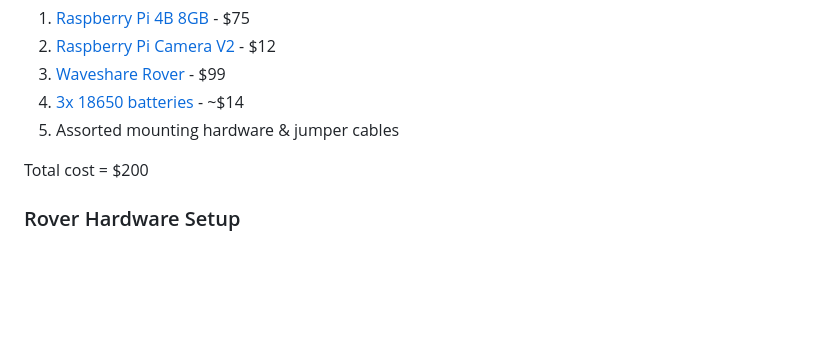
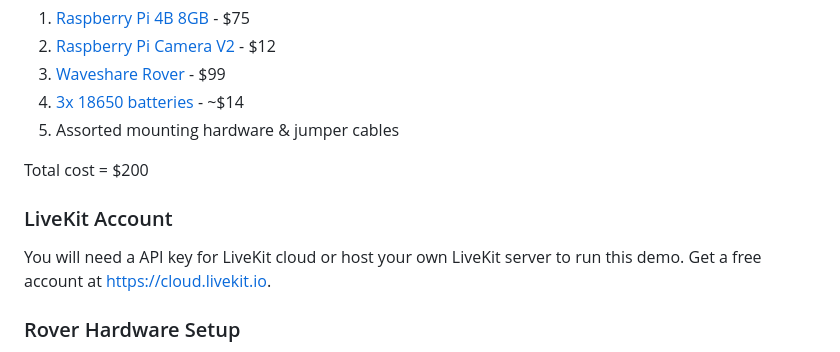
Before and after one commit to livekit-examples/rover-teleop, a Markdown page: README.md, the part around the change. GitHub-like rendering; blank space fills up the shorter version.

```diff
--- a/README.md
+++ b/README.md
@@ -14,6 +14,10 @@ The rover is built with all off-the-shelf components costing less than $200 USD.
 4. Assorted mounting hardware & jumper cables
 
 Total cost = $200
+
+### LiveKit Account
+
+You will need a API key for LiveKit cloud or host your own LiveKit server to run this demo.  Get a free account at [https://cloud.livekit.io](https://cloud.livekit.io).
 
 ### Rover Hardware Setup
 
```
